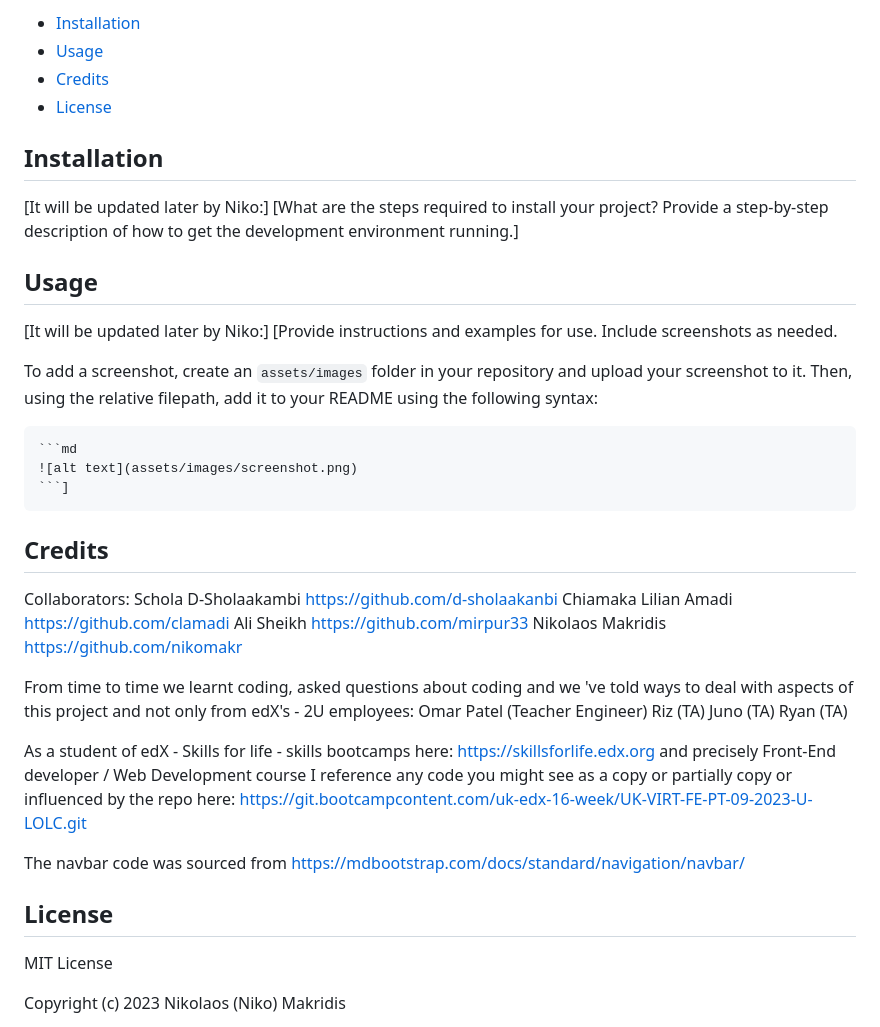
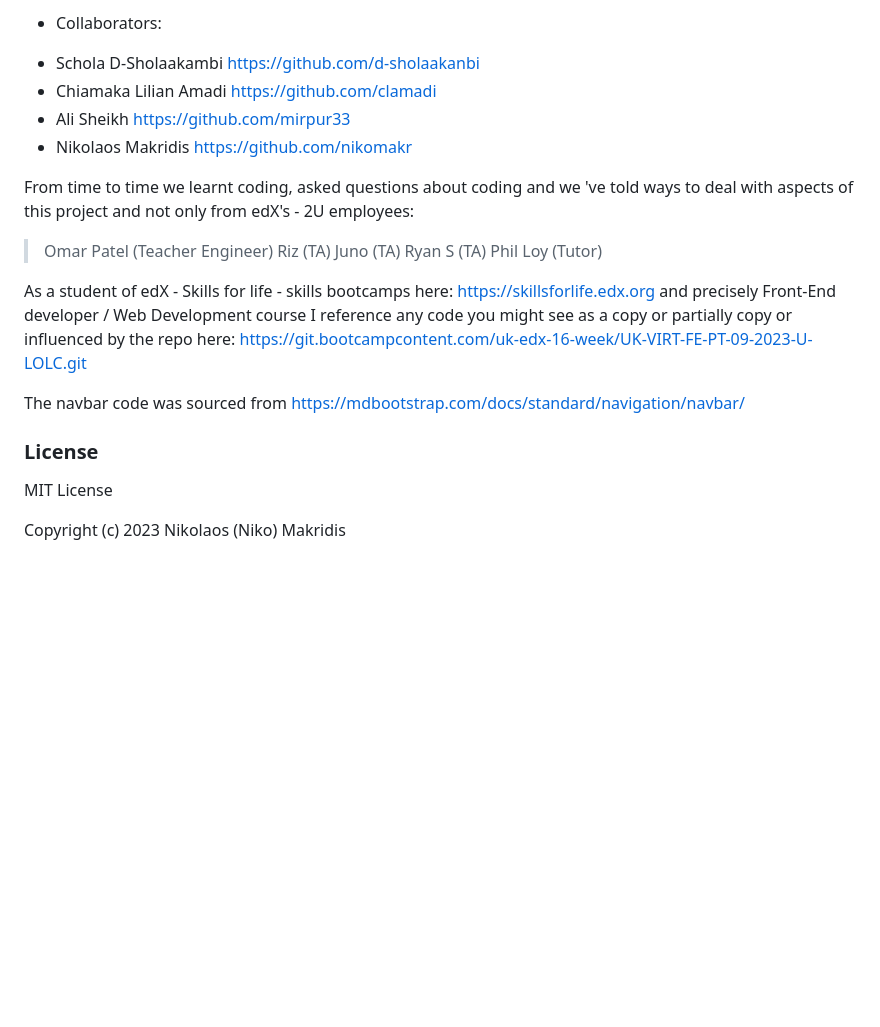
Before and after one commit to nikomakr/studyingShowTime, a Markdown page: README.md, the part around one of its changes. Drawn GitHub-style; blank space fills up the shorter version.

````diff
--- a/README.md
+++ b/README.md
@@ -28,44 +54,22 @@ A group of film students came in contact with front-end students. They want to r
 
-- [Installation](#installation)
-- [Usage](#usage)
-- [Credits](#credits)
-- [License](#license)
-
-## Installation
-
-[It will be updated later by Niko:]
-[What are the steps required to install your project? Provide a step-by-step description of how to get the development environment running.]
-
-## Usage
-
-[It will be updated later by Niko:]
-[Provide instructions and examples for use. Include screenshots as needed.
-
-To add a screenshot, create an `assets/images` folder in your repository and upload your screenshot to it. Then, using the relative filepath, add it to your README using the following syntax:
-
-    ```md
-    ![alt text](assets/images/screenshot.png)
-    ```]
-
-## Credits
-
-Collaborators:
-Schola D-Sholaakambi https://github.com/d-sholaakanbi
-Chiamaka Lilian Amadi https://github.com/clamadi
-Ali Sheikh https://github.com/mirpur33
-Nikolaos Makridis https://github.com/nikomakr
+* Collaborators:
+- Schola D-Sholaakambi https://github.com/d-sholaakanbi
+- Chiamaka Lilian Amadi https://github.com/clamadi
+- Ali Sheikh https://github.com/mirpur33
+- Nikolaos Makridis https://github.com/nikomakr
 
 From time to time we learnt coding, asked questions about coding and we 've told ways to deal with aspects of this project and not only from edX's - 2U employees:
-Omar Patel (Teacher Engineer)
-Riz (TA)
-Juno (TA)
-Ryan (TA)
+> Omar Patel (Teacher Engineer)
+> Riz (TA)
+> Juno (TA)
+> Ryan S (TA)
+> Phil Loy (Tutor)
 
 As a student of edX - Skills for life - skills bootcamps here: https://skillsforlife.edx.org and precisely Front-End developer / Web Development course I reference any code you might see as a copy or partially copy or influenced by the repo here: https://git.bootcampcontent.com/uk-edx-16-week/UK-VIRT-FE-PT-09-2023-U-LOLC.git
 
 The navbar code was sourced from https://mdbootstrap.com/docs/standard/navigation/navbar/
 
-## License
+### License
 
 MIT License
 
````
Also changed, not shown: other parts of README.md (+62 -23 lines).
